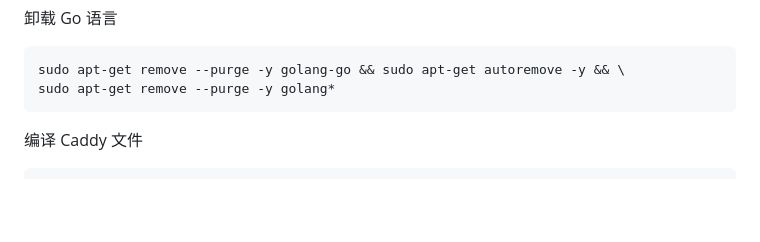
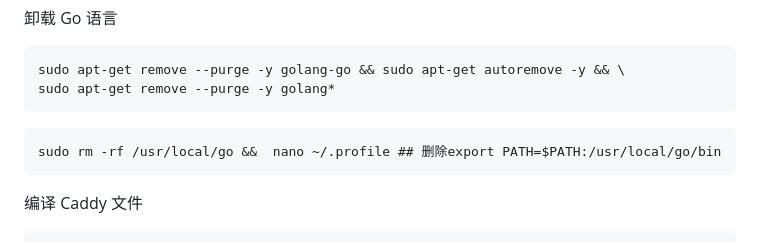
Before and after one commit to passeway/naiveproxy, a Markdown page: README.md, the part around the change. Rendered like a GitHub page; blank space fills up the shorter version.

````diff
--- a/README.md
+++ b/README.md
@@ -23,6 +23,9 @@ source <(curl -fsSL https://raw.githubusercontent.com/passeway/naiveproxy/main/g
 ```
 sudo apt-get remove --purge -y golang-go && sudo apt-get autoremove -y && \
 sudo apt-get remove --purge -y golang*
+```
+```
+sudo rm -rf /usr/local/go &&  nano ~/.profile ## 删除export PATH=$PATH:/usr/local/go/bin
 ```
 
 编译 Caddy 文件
````
